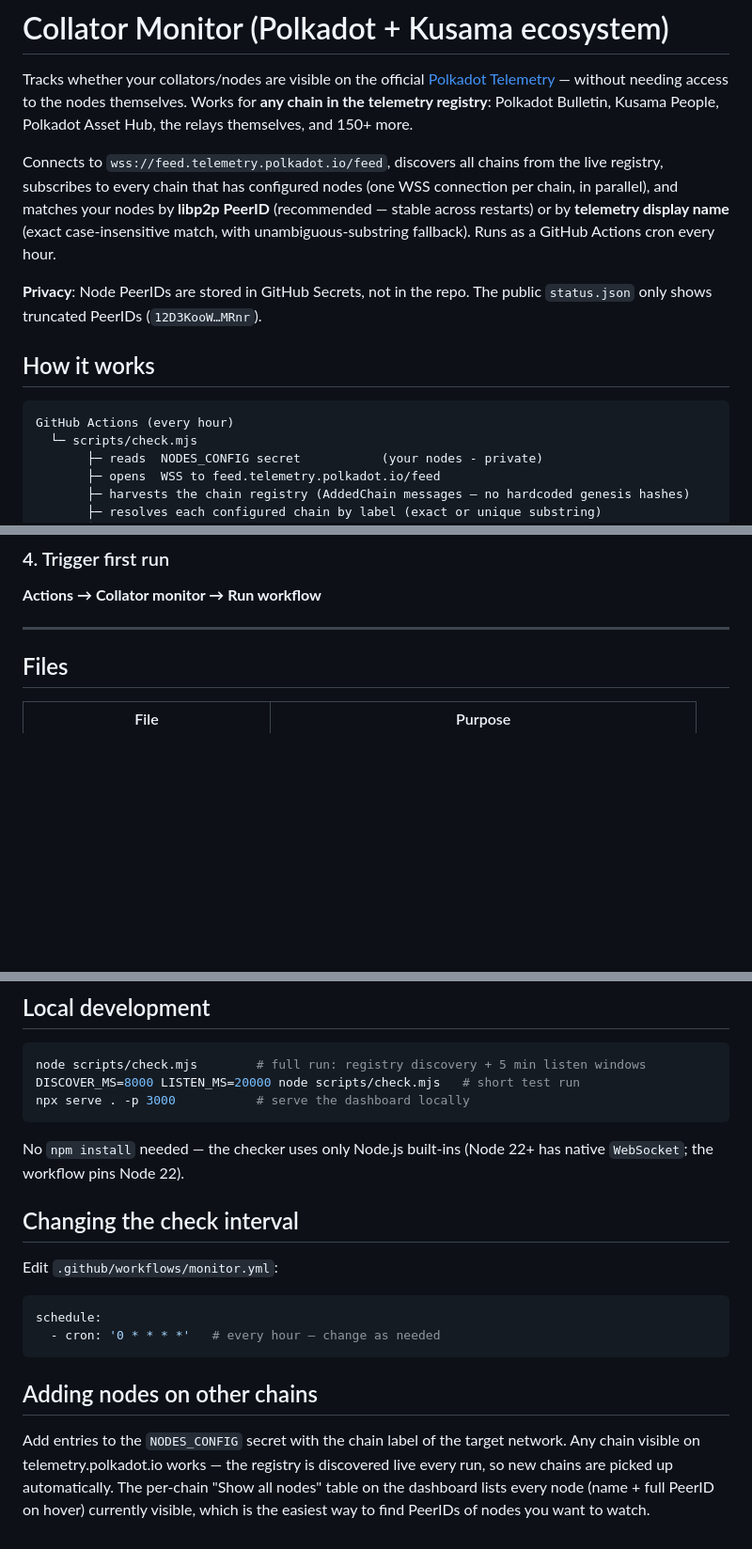
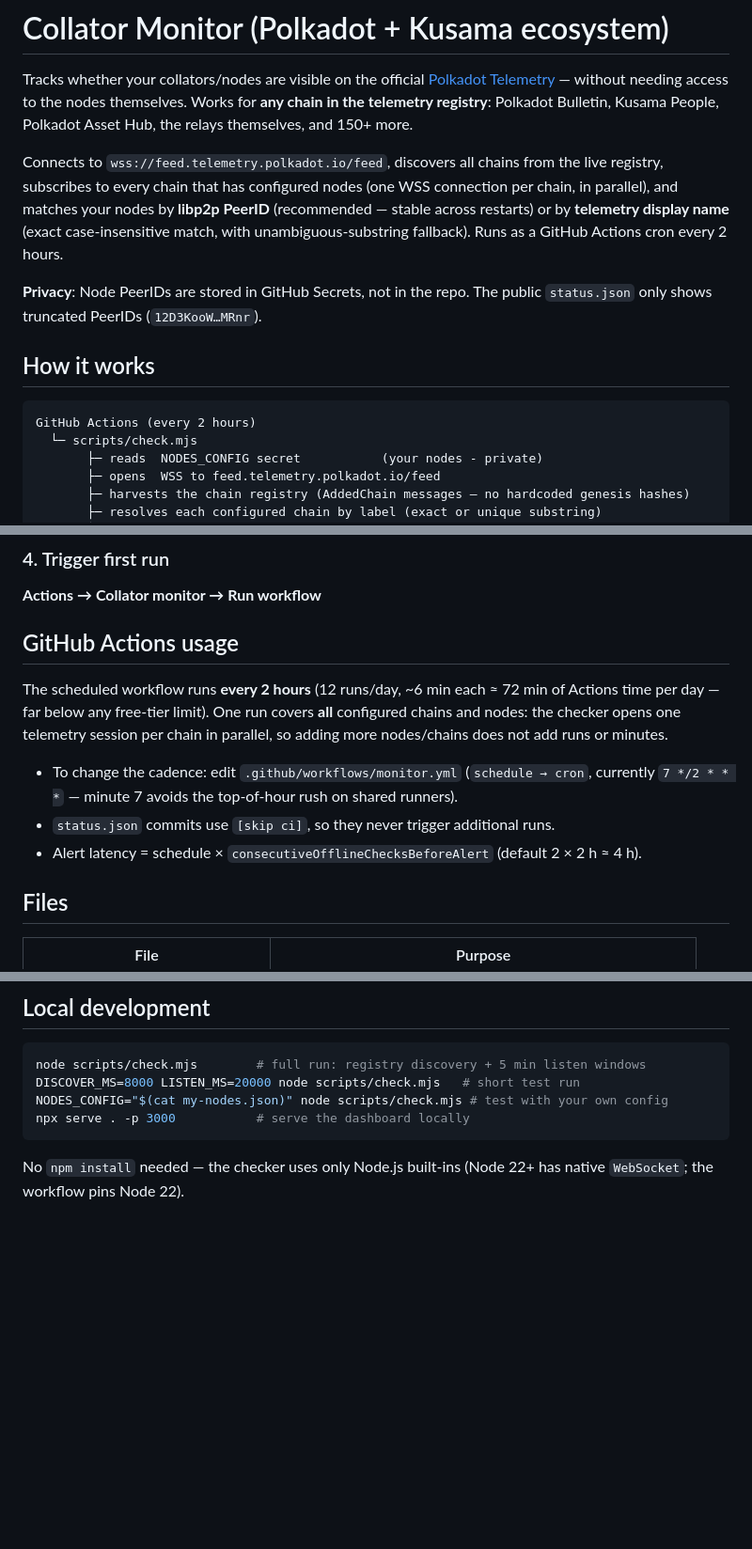
Before and after one commit to yaronski/bulletin-collator-monitor, a Markdown page: README.md, 3 parts joined by grey strips. Shown at 94% size. Rendered like a GitHub page; blank space fills up the shorter version.

````diff
--- a/README.md
+++ b/README.md
@@ -2,14 +2,14 @@
 
 Tracks whether your collators/nodes are visible on the official [Polkadot Telemetry](https://telemetry.polkadot.io/) — without needing access to the nodes themselves. Works for **any chain in the telemetry registry**: Polkadot Bulletin, Kusama People, Polkadot Asset Hub, the relays themselves, and 150+ more.
 
-Connects to `wss://feed.telemetry.polkadot.io/feed`, discovers all chains from the live registry, subscribes to every chain that has configured nodes (one WSS connection per chain, in parallel), and matches your nodes by **libp2p PeerID** (recommended — stable across restarts) or by **telemetry display name** (exact case-insensitive match, with unambiguous-substring fallback). Runs as a GitHub Actions cron every hour.
+Connects to `wss://feed.telemetry.polkadot.io/feed`, discovers all chains from the live registry, subscribes to every chain that has configured nodes (one WSS connection per chain, in parallel), and matches your nodes by **libp2p PeerID** (recommended — stable across restarts) or by **telemetry display name** (exact case-insensitive match, with unambiguous-substring fallback). Runs as a GitHub Actions cron every 2 hours.
 
 **Privacy**: Node PeerIDs are stored in GitHub Secrets, not in the repo. The public `status.json` only shows truncated PeerIDs (`12D3KooW…MRnr`).
 
 ## How it works
 
 ```
-GitHub Actions (every hour)
+GitHub Actions (every 2 hours)
   └─ scripts/check.mjs
        ├─ reads  NODES_CONFIG secret           (your nodes - private)
        ├─ opens  WSS to feed.telemetry.polkadot.io/feed
@@ -97,7 +119,13 @@ Dashboard: `https://YOUR_USERNAME.github.io/bulletin-collator-monitor/`
 
 **Actions → Collator monitor → Run workflow**
 
----
+## GitHub Actions usage
+
+The scheduled workflow runs **every 2 hours** (12 runs/day, ~6 min each ≈ 72 min of Actions time per day — far below any free-tier limit). One run covers **all** configured chains and nodes: the checker opens one telemetry session per chain in parallel, so adding more nodes/chains does not add runs or minutes.
+
+- To change the cadence: edit `.github/workflows/monitor.yml` (`schedule → cron`, currently `7 */2 * * *` — minute 7 avoids the top-of-hour rush on shared runners).
+- `status.json` commits use `[skip ci]`, so they never trigger additional runs.
+- Alert latency = schedule × `consecutiveOfflineChecksBeforeAlert` (default 2 × 2 h ≈ 4 h).
 
 ## Files
 
@@ -114,20 +142,8 @@ Dashboard: `https://YOUR_USERNAME.github.io/bulletin-collator-monitor/`
 ```bash
 node scripts/check.mjs        # full run: registry discovery + 5 min listen windows
 DISCOVER_MS=8000 LISTEN_MS=20000 node scripts/check.mjs   # short test run
+NODES_CONFIG="$(cat my-nodes.json)" node scripts/check.mjs # test with your own config
 npx serve . -p 3000           # serve the dashboard locally
 ```
 
 No `npm install` needed — the checker uses only Node.js built-ins (Node 22+ has native `WebSocket`; the workflow pins Node 22).
-
-## Changing the check interval
-
-Edit `.github/workflows/monitor.yml`:
-
-```yaml
-schedule:
-  - cron: '0 * * * *'   # every hour — change as needed
-```
-
-## Adding nodes on other chains
-
-Add entries to the `NODES_CONFIG` secret with the chain label of the target network. Any chain visible on telemetry.polkadot.io works — the registry is discovered live every run, so new chains are picked up automatically. The per-chain "Show all nodes" table on the dashboard lists every node (name + full PeerID on hover) currently visible, which is the easiest way to find PeerIDs of nodes you want to watch.
````
Also changed, not shown: other parts of README.md (+27 -5 lines).
